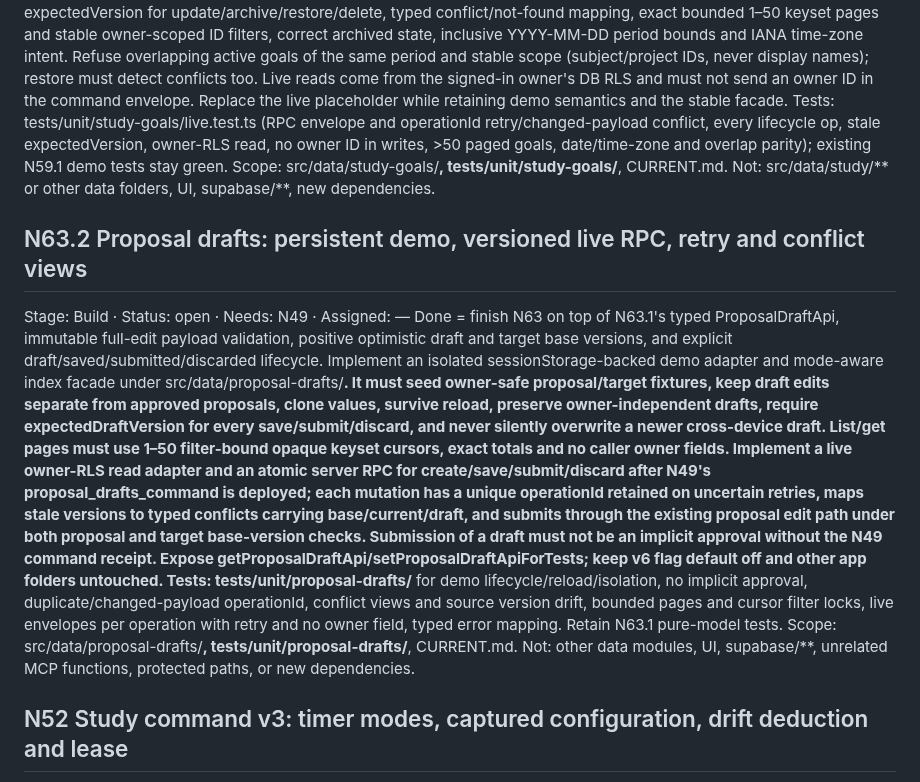
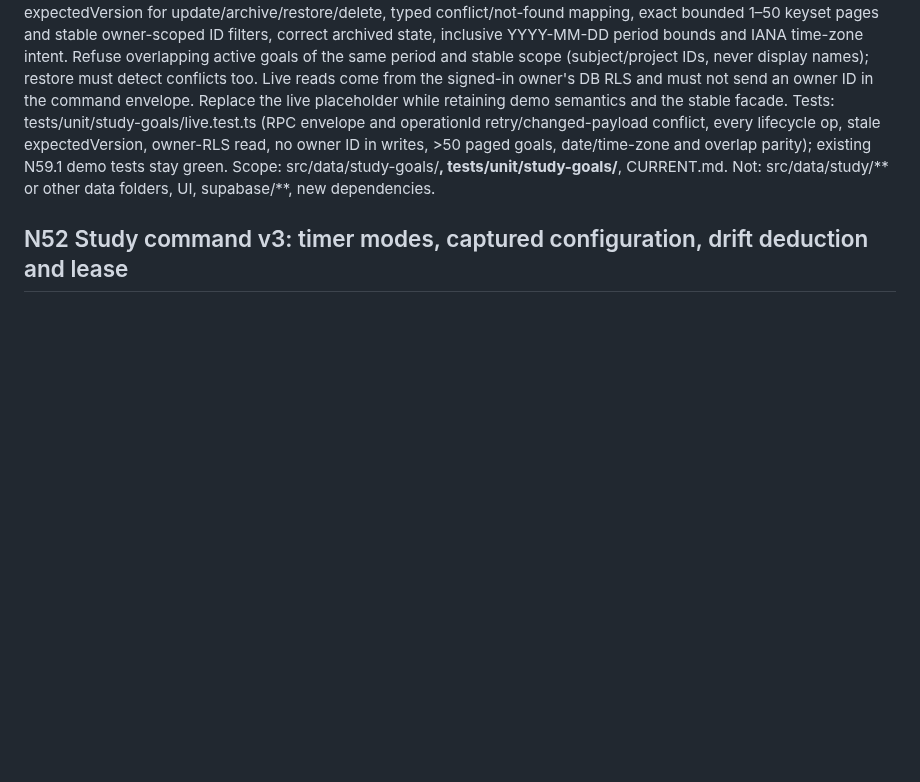
Before and after one commit to Mymayankyadav/lemma, a Markdown page: NEXT.md, the part around the change. GitHub-like rendering; blank space fills up the shorter version.

Commit message:
chore(N63.2): claim proposal draft adapter lane

```diff
--- a/NEXT.md
+++ b/NEXT.md
@@ -17,13 +17,6 @@ Done = complete N59 after N59.1's typed GoalApi contract, isolated sessionStorag
 Tests: tests/unit/study-goals/live.test.ts (RPC envelope and operationId retry/changed-payload conflict, every lifecycle op, stale expectedVersion, owner-RLS read, no owner ID in writes, >50 paged goals, date/time-zone and overlap parity); existing N59.1 demo tests stay green.
 Scope: src/data/study-goals/**, tests/unit/study-goals/**, CURRENT.md.
 Not: src/data/study/** or other data folders, UI, supabase/**, new dependencies.
-
-## N63.2 Proposal drafts: persistent demo, versioned live RPC, retry and conflict views
-Stage: Build · Status: open · Needs: N49 · Assigned: —
-Done = finish N63 on top of N63.1's typed ProposalDraftApi, immutable full-edit payload validation, positive optimistic draft and target base versions, and explicit draft/saved/submitted/discarded lifecycle. Implement an isolated sessionStorage-backed demo adapter and mode-aware index facade under src/data/proposal-drafts/**. It must seed owner-safe proposal/target fixtures, keep draft edits separate from approved proposals, clone values, survive reload, preserve owner-independent drafts, require expectedDraftVersion for every save/submit/discard, and never silently overwrite a newer cross-device draft. List/get pages must use 1–50 filter-bound opaque keyset cursors, exact totals and no caller owner fields. Implement a live owner-RLS read adapter and an atomic server RPC for create/save/submit/discard after N49's proposal_drafts_command is deployed; each mutation has a unique operationId retained on uncertain retries, maps stale versions to typed conflicts carrying base/current/draft, and submits through the existing proposal edit path under both proposal and target base-version checks. Submission of a draft must not be an implicit approval without the N49 command receipt. Expose getProposalDraftApi/setProposalDraftApiForTests; keep v6 flag default off and other app folders untouched.
-Tests: tests/unit/proposal-drafts/** for demo lifecycle/reload/isolation, no implicit approval, duplicate/changed-payload operationId, conflict views and source version drift, bounded pages and cursor filter locks, live envelopes per operation with retry and no owner field, typed error mapping. Retain N63.1 pure-model tests.
-Scope: src/data/proposal-drafts/**, tests/unit/proposal-drafts/**, CURRENT.md.
-Not: other data modules, UI, supabase/**, unrelated MCP functions, protected paths, or new dependencies.
 
 ## N52 Study command v3: timer modes, captured configuration, drift deduction and lease
 Stage: Build · Status: open · Needs: N51, N41.2.2.2.2.2 · Assigned: —
```
Also changed, not shown: docs/current/N63.2.md (added, +3 -0 lines).
